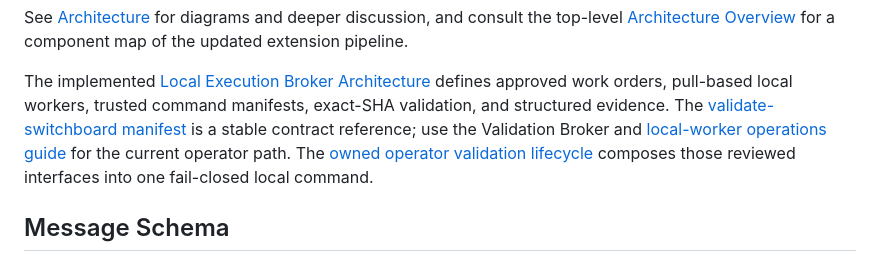
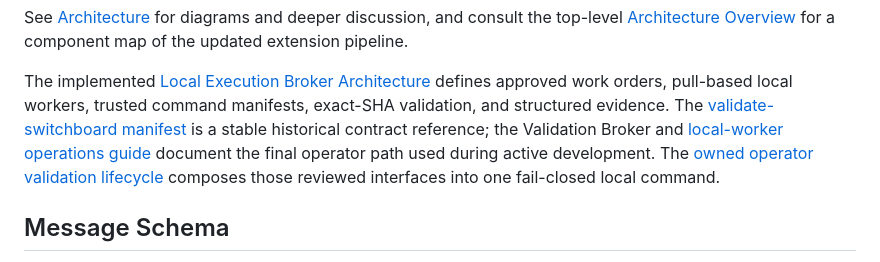
Before and after one commit to Nobodyworld/dev-agent-switchboard, a Markdown page: docs/index.md, the part around the change. Drawn GitHub-style.

Commit message:
docs: remove active operator wording

```diff
--- a/docs/index.md
+++ b/docs/index.md
@@ -72,9 +72,9 @@ The implemented [Local Execution Broker Architecture](architecture/local-executi
 defines approved work orders, pull-based local workers, trusted command
 manifests, exact-SHA validation, and structured evidence. The
 [validate-switchboard manifest](examples/execution/validate-switchboard-v1.yaml)
-is a stable contract reference; use the Validation Broker and
-[local-worker operations guide](operations/local-worker.md) for the current
-operator path.
+is a stable historical contract reference; the Validation Broker and
+[local-worker operations guide](operations/local-worker.md) document the final
+operator path used during active development.
 The [owned operator validation lifecycle](operations/operator-validation-lifecycle.md)
 composes those reviewed interfaces into one fail-closed local command.
 
```
